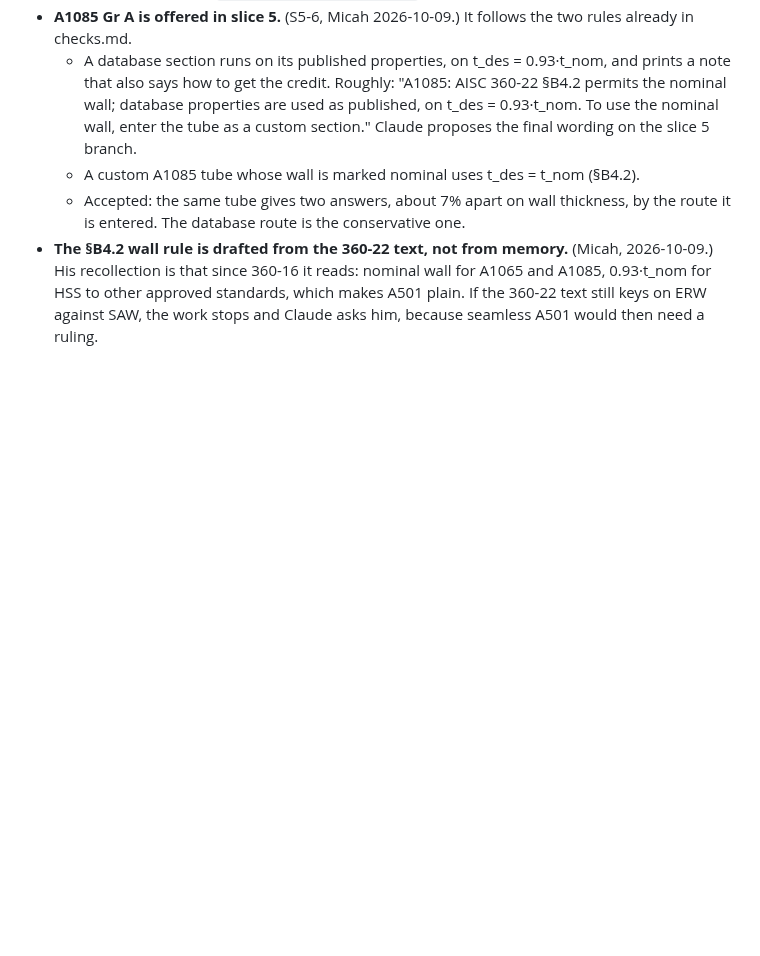
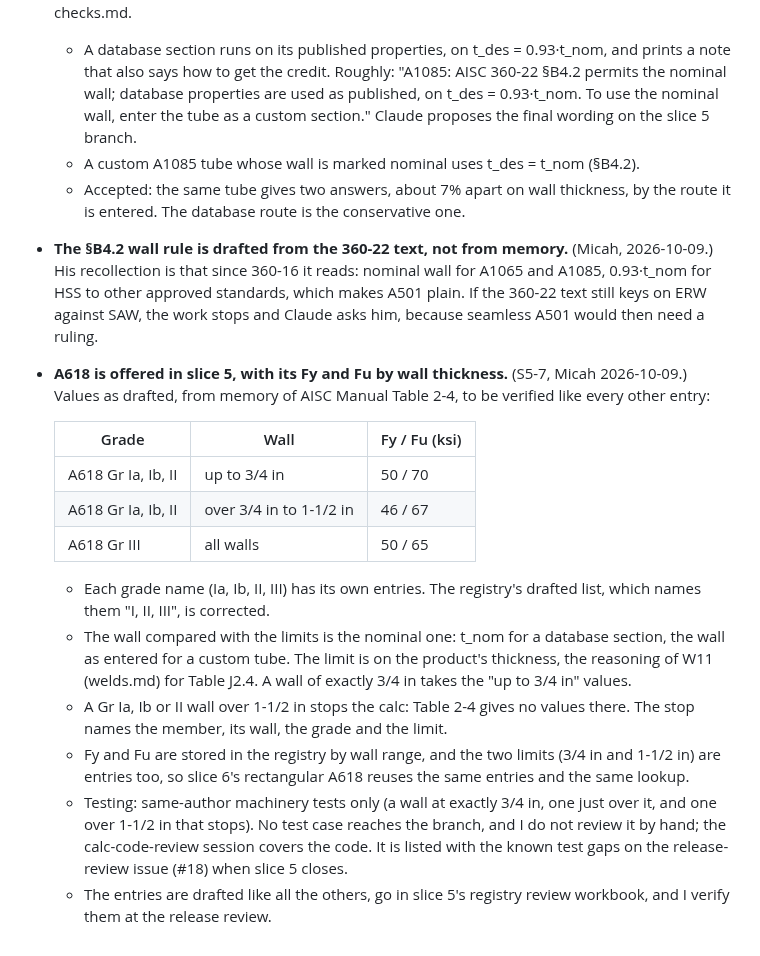
Before and after one commit to mensingmicah/handrail-designer, a Markdown page: docs/brief/inputs.md, the part around the change. Drawn GitHub-style; blank space fills up the shorter version.

Commit message:
Slice 5 planning, S5-7: A618 offered with Fy and Fu by wall thickness
Micah, 2026-10-09. Gr Ia, Ib, II: 50/70 up to 3/4 in, 46/67 over 3/4 in to
1-1/2 in; Gr III 50/65. The nominal wall is compared; a wall over 1-1/2 in
stops. Entries stored by wall range so slice 6 reuses them. Machinery
tests only. Recorded in docs/brief/inputs.md.

Co-Authored-By: Claude Opus 5.5 <noreply@anthropic.com>

```diff
--- a/docs/brief/inputs.md
+++ b/docs/brief/inputs.md
@@ -155,3 +155,33 @@ drafted registry entry until I verify it).
   approved standards, which makes A501 plain. If the 360-22 text still
   keys on ERW against SAW, the work stops and Claude asks him, because
   seamless A501 would then need a ruling.
+- **A618 is offered in slice 5, with its Fy and Fu by wall thickness.**
+  (S5-7, Micah 2026-10-09.) Values as drafted, from memory of AISC Manual
+  Table 2-4, to be verified like every other entry:
+
+  | Grade | Wall | Fy / Fu (ksi) |
+  | --- | --- | --- |
+  | A618 Gr Ia, Ib, II | up to 3/4 in | 50 / 70 |
+  | A618 Gr Ia, Ib, II | over 3/4 in to 1-1/2 in | 46 / 67 |
+  | A618 Gr III | all walls | 50 / 65 |
+
+  - Each grade name (Ia, Ib, II, III) has its own entries. The registry's
+    drafted list, which names them "I, II, III", is corrected.
+  - The wall compared with the limits is the nominal one: t_nom for a
+    database section, the wall as entered for a custom tube. The limit is
+    on the product's thickness, the reasoning of W11 (welds.md) for Table
+    J2.4. A wall of exactly 3/4 in takes the "up to 3/4 in" values.
+  - A Gr Ia, Ib or II wall over 1-1/2 in stops the calc: Table 2-4 gives
+    no values there. The stop names the member, its wall, the grade and
+    the limit.
+  - Fy and Fu are stored in the registry by wall range, and the two
+    limits (3/4 in and 1-1/2 in) are entries too, so slice 6's
+    rectangular A618 reuses the same entries and the same lookup.
+  - Testing: same-author machinery tests only (a wall at exactly 3/4 in,
+    one just over it, and one over 1-1/2 in that stops). No test case
+    reaches the branch, and I do not review it by hand; the
+    calc-code-review session covers the code. It is listed with the
+    known test gaps on the release-review issue (#18) when slice 5
+    closes.
+  - The entries are drafted like all the others, go in slice 5's
+    registry review workbook, and I verify them at the release review.
```
